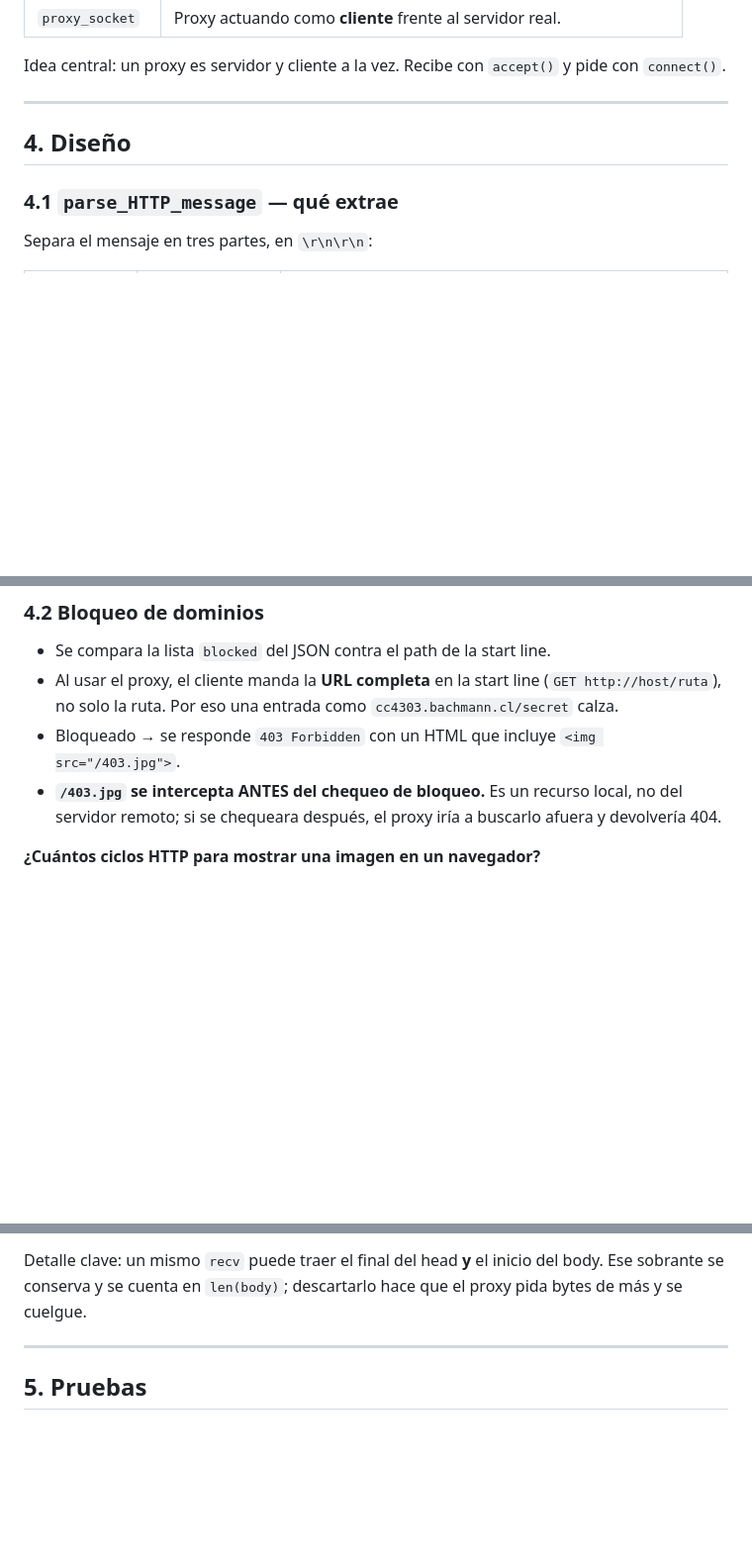
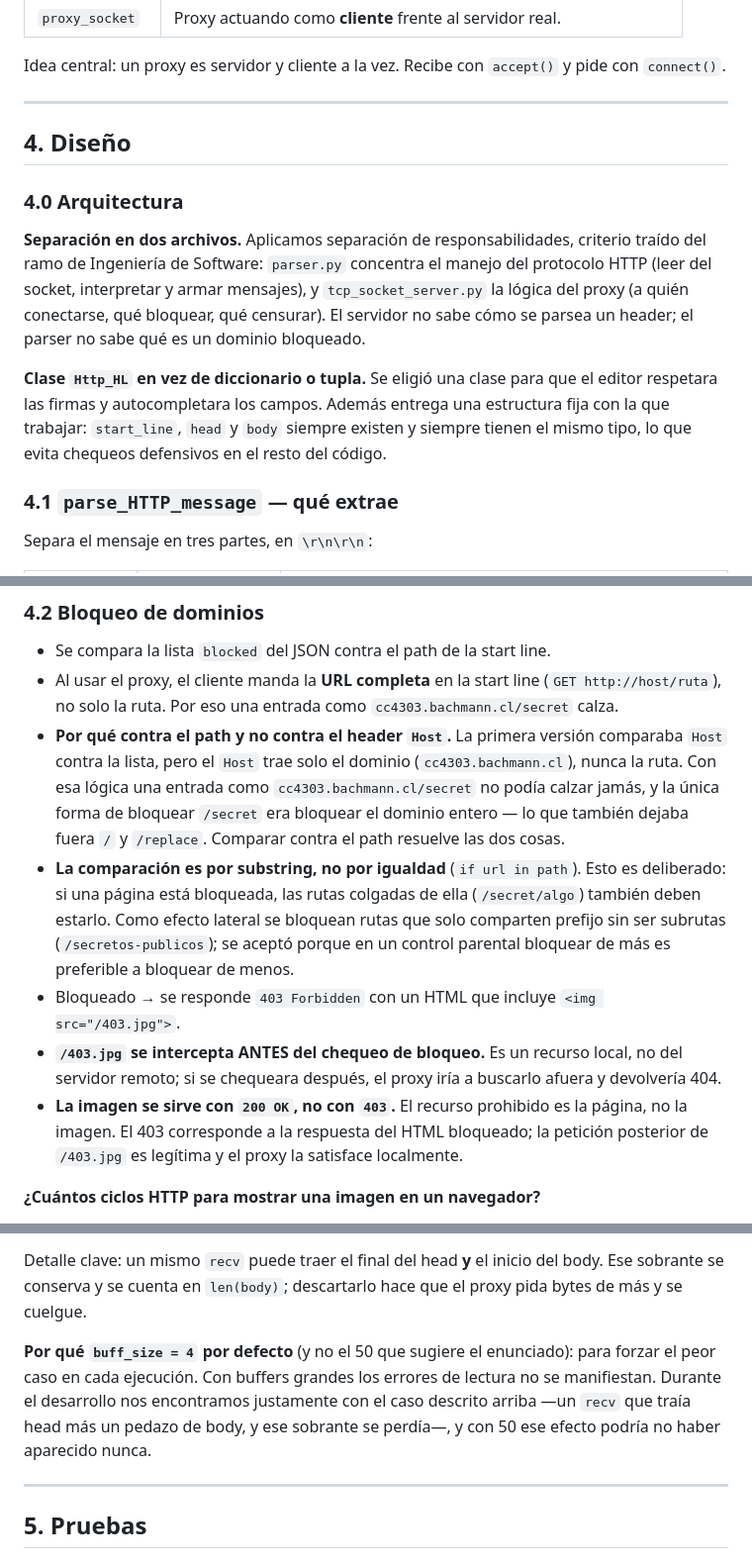
Before and after one commit to LexfordMax14/redes-actividades-LN-HB, a Markdown page: README.md, 3 parts joined by grey strips. Shown at 99% size. GitHub-like rendering; blank space fills up the shorter version.

Commit message:
feat: readme mas decisiones de diseño

```diff
--- a/README.md
+++ b/README.md
@@ -54,6 +54,12 @@ Idea central: un proxy es servidor y cliente a la vez. Recibe con `accept()` y p
 
 ## 4. Diseño
 
+### 4.0 Arquitectura
+
+**Separación en dos archivos.** Aplicamos separación de responsabilidades, criterio traído del ramo de Ingeniería de Software: `parser.py` concentra el manejo del protocolo HTTP (leer del socket, interpretar y armar mensajes), y `tcp_socket_server.py` la lógica del proxy (a quién conectarse, qué bloquear, qué censurar). El servidor no sabe cómo se parsea un header; el parser no sabe qué es un dominio bloqueado.
+
+**Clase `Http_HL` en vez de diccionario o tupla.** Se eligió una clase para que el editor respetara las firmas y autocompletara los campos. Además entrega una estructura fija con la que trabajar: `start_line`, `head` y `body` siempre existen y siempre tienen el mismo tipo, lo que evita chequeos defensivos en el resto del código.
+
 ### 4.1 `parse_HTTP_message` — qué extrae
 
 Separa el mensaje en tres partes, en `\r\n\r\n`:
@@ -75,8 +81,11 @@ Decisiones:
 
 - Se compara la lista `blocked` del JSON contra el path de la start line.
 - Al usar el proxy, el cliente manda la **URL completa** en la start line (`GET http://host/ruta`), no solo la ruta. Por eso una entrada como `cc4303.bachmann.cl/secret` calza.
+- **Por qué contra el path y no contra el header `Host`.** La primera versión comparaba `Host` contra la lista, pero el `Host` trae solo el dominio (`cc4303.bachmann.cl`), nunca la ruta. Con esa lógica una entrada como `cc4303.bachmann.cl/secret` no podía calzar jamás, y la única forma de bloquear `/secret` era bloquear el dominio entero — lo que también dejaba fuera `/` y `/replace`. Comparar contra el path resuelve las dos cosas.
+- **La comparación es por substring, no por igualdad** (`if url in path`). Esto es deliberado: si una página está bloqueada, las rutas colgadas de ella (`/secret/algo`) también deben estarlo. Como efecto lateral se bloquean rutas que solo comparten prefijo sin ser subrutas (`/secretos-publicos`); se aceptó porque en un control parental bloquear de más es preferible a bloquear de menos.
 - Bloqueado → se responde `403 Forbidden` con un HTML que incluye `<img src="/403.jpg">`.
 - **`/403.jpg` se intercepta ANTES del chequeo de bloqueo.** Es un recurso local, no del servidor remoto; si se chequeara después, el proxy iría a buscarlo afuera y devolvería 404.
+- **La imagen se sirve con `200 OK`, no con `403`.** El recurso prohibido es la página, no la imagen. El 403 corresponde a la respuesta del HTML bloqueado; la petición posterior de `/403.jpg` es legítima y el proxy la satisface localmente.
 
 **¿Cuántos ciclos HTTP para mostrar una imagen en un navegador?**
 
@@ -110,6 +119,8 @@ Por `Content-Length`. Se lee hasta que `len(body)` alcance ese valor.
 Dos criterios combinados: delimitador para el head, `Content-Length` para el body.
 
 Detalle clave: un mismo `recv` puede traer el final del head **y** el inicio del body. Ese sobrante se conserva y se cuenta en `len(body)`; descartarlo hace que el proxy pida bytes de más y se cuelgue.
+
+**Por qué `buff_size = 4` por defecto** (y no el 50 que sugiere el enunciado): para forzar el peor caso en cada ejecución. Con buffers grandes los errores de lectura no se manifiestan. Durante el desarrollo nos encontramos justamente con el caso descrito arriba —un `recv` que traía head más un pedazo de body, y ese sobrante se perdía—, y con 50 ese efecto podría no haber aparecido nunca.
 
 ---
 
```
